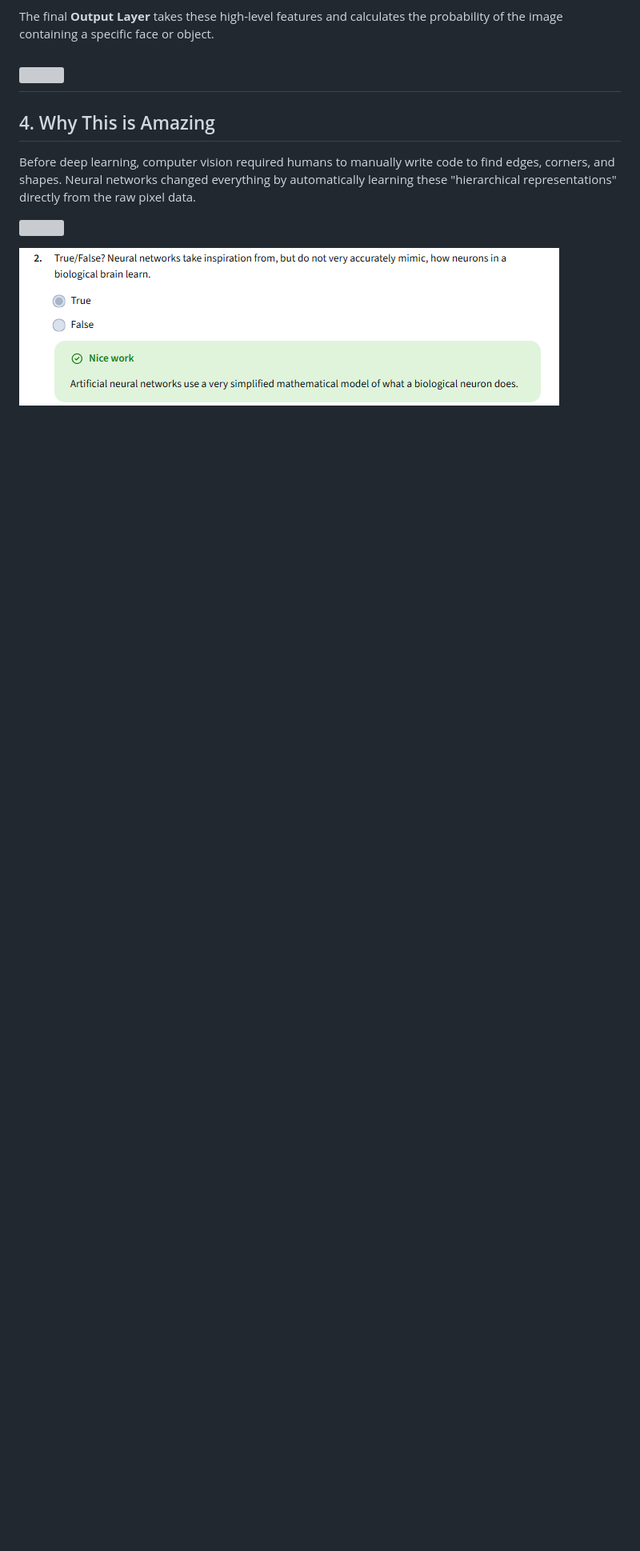
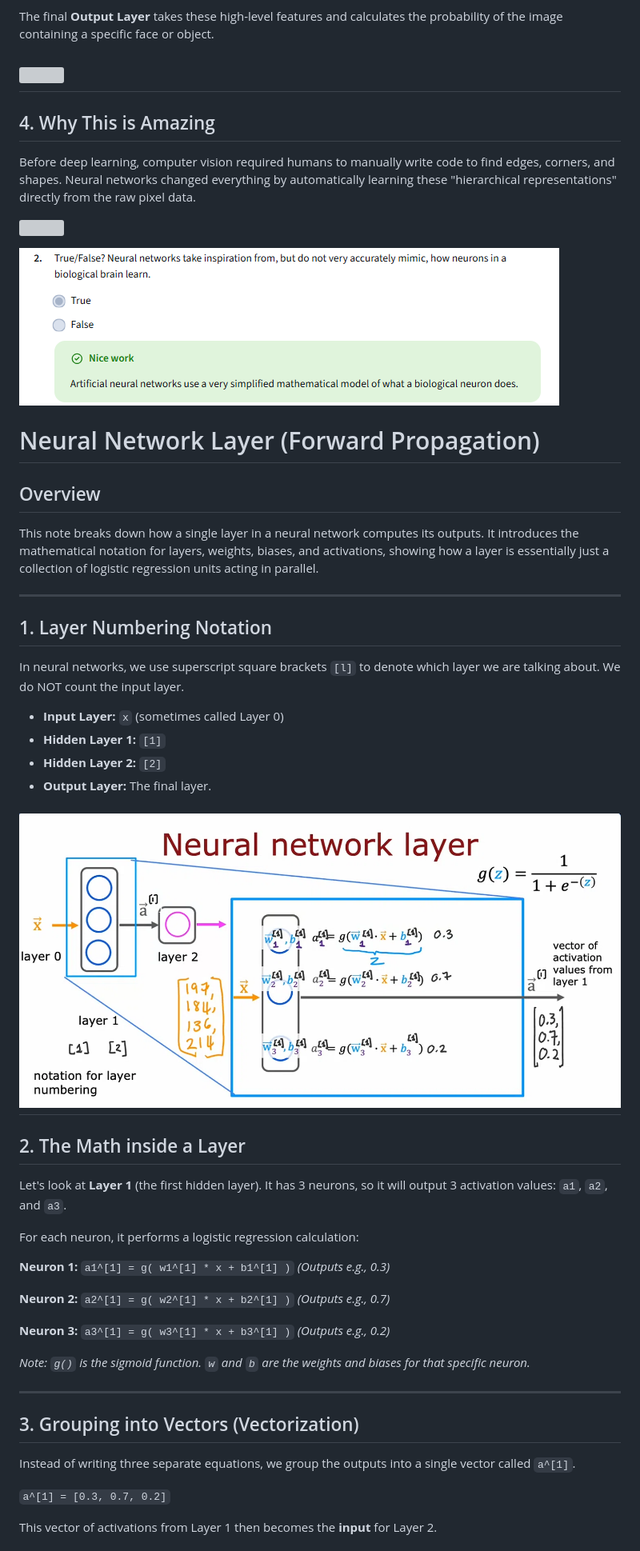
Before and after one commit to Sinbad369/ml, a Markdown page: 02-Machine Learning Specialization/Course 2-Advanced Learning Algorithms/Week1 - Neural Networks.md, the part around one of its changes. Shown at 80% size. Drawn GitHub-style; pictures changed too: 00-Attachments/Pasted image 20261116015625.png (added); blank space fills up the shorter version; grey boxes are pictures that could not be loaded.

```diff
--- a/02-Machine Learning Specialization/Course 2-Advanced Learning Algorithms/Week1 - Neural Networks.md
+++ b/02-Machine Learning Specialization/Course 2-Advanced Learning Algorithms/Week1 - Neural Networks.md
@@ -153,3 +153,50 @@ Before deep learning, computer vision required humans to manually write code to
 ![](../../00-Attachments/Pasted%20image%2020261115001421.png)
 
 ![](../../00-Attachments/Pasted%20image%2020261115001436.png)
+
+# Neural Network Layer (Forward Propagation)
+
+## Overview
+This note breaks down how a single layer in a neural network computes its outputs. It introduces the mathematical notation for layers, weights, biases, and activations, showing how a layer is essentially just a collection of logistic regression units acting in parallel.
+
+---
+
+## 1. Layer Numbering Notation
+
+In neural networks, we use superscript square brackets `[l]` to denote which layer we are talking about. We do NOT count the input layer.
+
+*   **Input Layer:** `x` (sometimes called Layer 0)
+*   **Hidden Layer 1:** `[1]`
+*   **Hidden Layer 2:** `[2]`
+*   **Output Layer:** The final layer.
+
+![](../../00-Attachments/Pasted%20image%2020261116015625.png)
+---
+
+## 2. The Math inside a Layer
+
+Let's look at **Layer 1** (the first hidden layer). It has 3 neurons, so it will output 3 activation values: `a1`, `a2`, and `a3`.
+
+For each neuron, it performs a logistic regression calculation:
+
+**Neuron 1:**
+`a1^[1] = g( w1^[1] * x + b1^[1] )`  *(Outputs e.g., 0.3)*
+
+**Neuron 2:**
+`a2^[1] = g( w2^[1] * x + b2^[1] )`  *(Outputs e.g., 0.7)*
+
+**Neuron 3:**
+`a3^[1] = g( w3^[1] * x + b3^[1] )`  *(Outputs e.g., 0.2)*
+
+*Note: `g()` is the sigmoid function. `w` and `b` are the weights and biases for that specific neuron.*
+
+---
+
+## 3. Grouping into Vectors (Vectorization)
+
+Instead of writing three separate equations, we group the outputs into a single vector called `a^[1]`.
+
+`a^[1] = [0.3, 0.7, 0.2]`
+
+This vector of activations from Layer 1 then becomes the **input** for Layer 2.
+
```
Also changed, not shown: other parts of 02-Machine Learning Specialization/Course 2-Advanced Learning Algorithms/Week1 - Neural Networks.md (+28 -0 lines), 00-Attachments/Pasted image 20261116015645.png (added), 00-Attachments/Pasted image 20261116015658.png (added).
